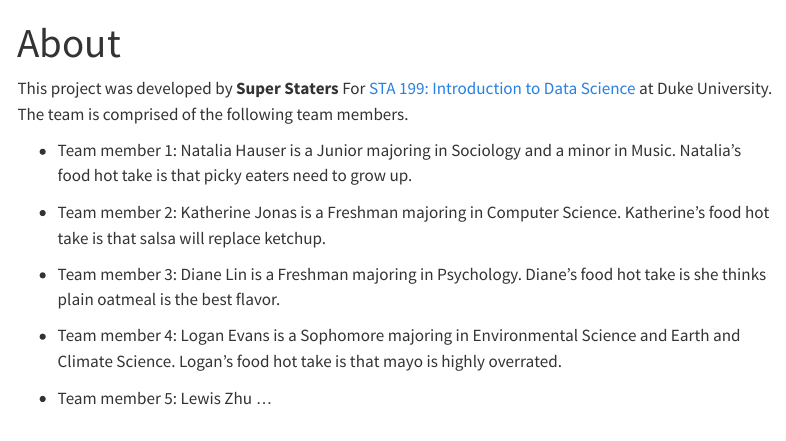
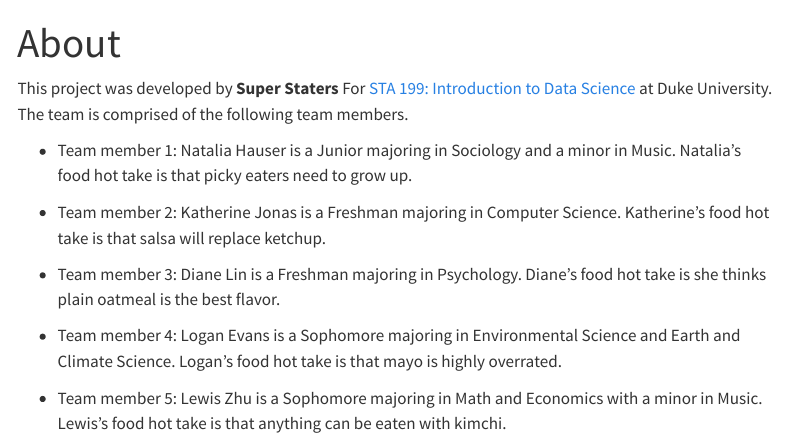
Before and after one commit to sta199-s23-2/project-super-staters, a Quarto document (about.qmd): the page in a window 1100 px wide, from its top. Rendered offline with R 4.5, knitr and Pandoc in place of Quarto, with nearby package versions; menus at the side of the page are left out.

Commit message:
updated about.qmd

```diff
--- a/about.qmd
+++ b/about.qmd
@@ -14,4 +14,4 @@ This project was developed by **Super Staters** For [STA 199: Introduction to Da
 
 -   Team member 4: Logan Evans is a Sophomore majoring in Environmental Science and Earth and Climate Science. Logan's food hot take is that mayo is highly overrated.
 
--   Team member 5: Lewis Zhu ...
+-   Team member 5: Lewis Zhu is a Sophomore majoring in Math and Economics with a minor in Music. Lewis's food hot take is that anything can be eaten with kimchi.
```
